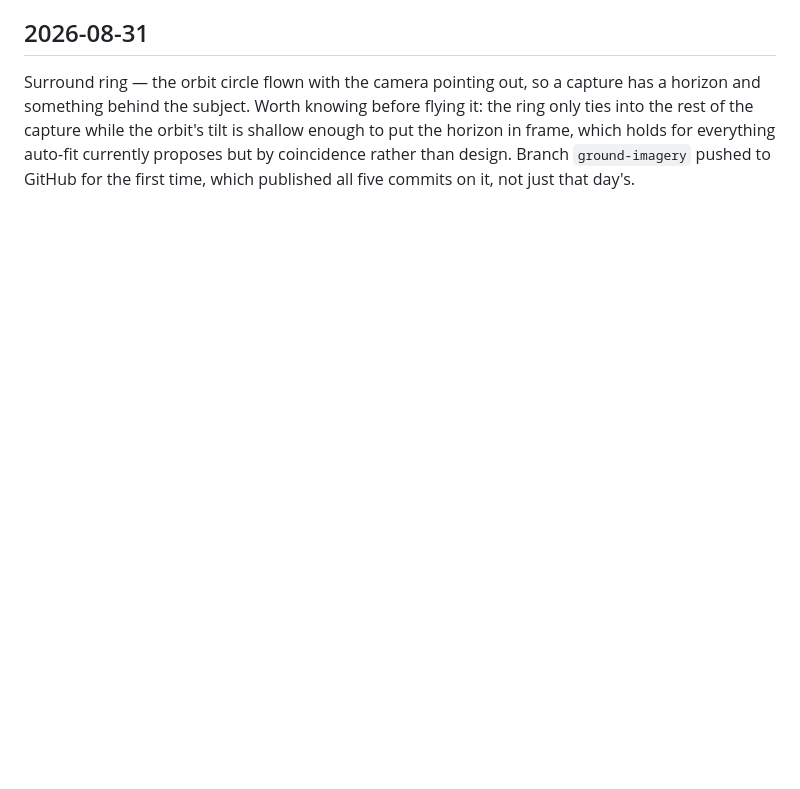
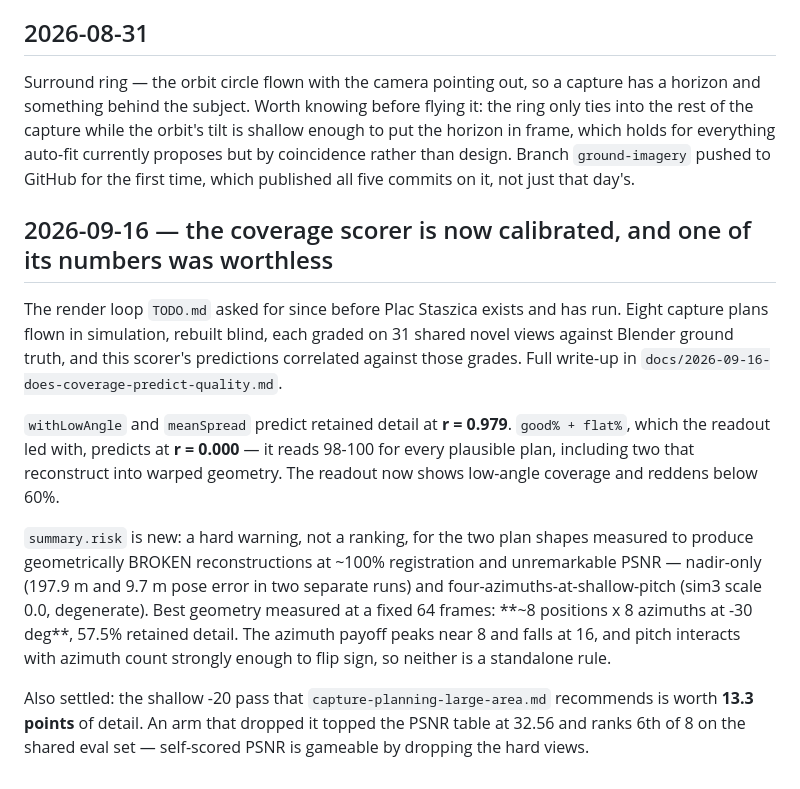
Before and after one commit to jedrula/dji-waypoints, a Markdown page: docs/JOURNAL.md, the part around the change. GitHub-like rendering; blank space fills up the shorter version.

```diff
--- a/docs/JOURNAL.md
+++ b/docs/JOURNAL.md
@@ -201,3 +201,26 @@ enough to put the horizon in frame, which holds for everything auto-fit currentl
 proposes but by coincidence rather than design. Branch `ground-imagery` pushed to
 GitHub for the first time, which published all five commits on it, not just that
 day's.
+
+## 2026-09-16 — the coverage scorer is now calibrated, and one of its numbers was worthless
+
+The render loop `TODO.md` asked for since before Plac Staszica exists and has run. Eight capture
+plans flown in simulation, rebuilt blind, each graded on 31 shared novel views against Blender
+ground truth, and this scorer's predictions correlated against those grades. Full write-up in
+`docs/2026-09-16-does-coverage-predict-quality.md`.
+
+`withLowAngle` and `meanSpread` predict retained detail at **r = 0.979**. `good% + flat%`, which
+the readout led with, predicts at **r = 0.000** — it reads 98-100 for every plausible plan,
+including two that reconstruct into warped geometry. The readout now shows low-angle coverage and
+reddens below 60%.
+
+`summary.risk` is new: a hard warning, not a ranking, for the two plan shapes measured to produce
+geometrically BROKEN reconstructions at ~100% registration and unremarkable PSNR — nadir-only
+(197.9 m and 9.7 m pose error in two separate runs) and four-azimuths-at-shallow-pitch (sim3 scale
+0.0, degenerate). Best geometry measured at a fixed 64 frames: **~8 positions x 8 azimuths at
+-30 deg**, 57.5% retained detail. The azimuth payoff peaks near 8 and falls at 16, and pitch
+interacts with azimuth count strongly enough to flip sign, so neither is a standalone rule.
+
+Also settled: the shallow -20 pass that `capture-planning-large-area.md` recommends is worth
+**13.3 points** of detail. An arm that dropped it topped the PSNR table at 32.56 and ranks 6th of
+8 on the shared eval set — self-scored PSNR is gameable by dropping the hard views.
```
Also changed, not shown: TODO.md (+14 -6 lines), docs/2026-09-16-does-coverage-predict-quality.md (added, +88 -0 lines).
